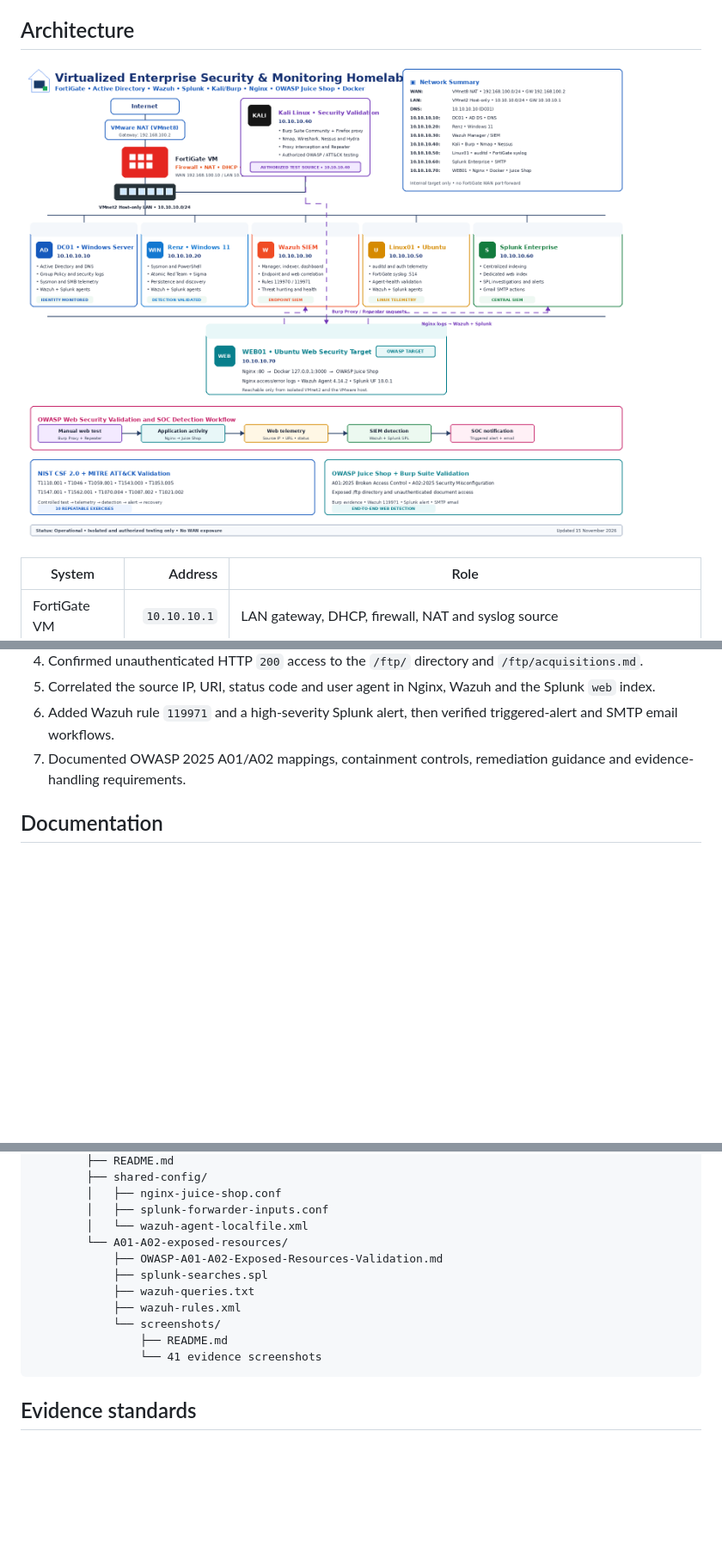
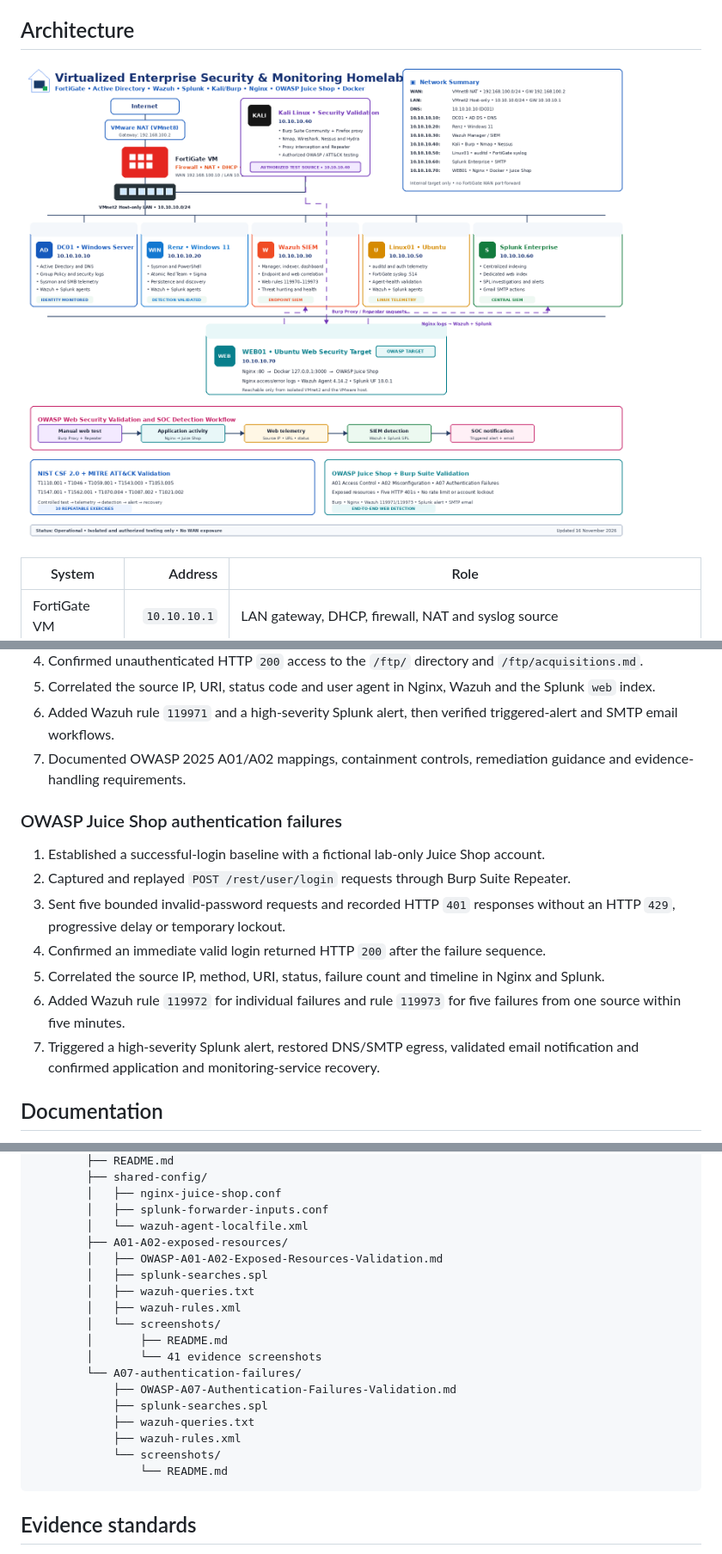
Before and after one commit to RenzAguilar013/Virtualized-Enterprise-Security-Monitoring-Homelab, a Markdown page: README.md, 3 parts joined by grey strips. Shown at 86% size. Drawn GitHub-style; pictures changed too: assets/topology.png; blank space fills up the shorter version.

Commit message:
Document OWASP A07 authentication failure validation

````diff
--- a/README.md
+++ b/README.md
@@ -213,6 +217,16 @@ The environment simulates SOC monitoring, centralized telemetry, firewall admini
 6. Added Wazuh rule `119971` and a high-severity Splunk alert, then verified triggered-alert and SMTP email workflows.
 7. Documented OWASP 2025 A01/A02 mappings, containment controls, remediation guidance and evidence-handling requirements.
 
+### OWASP Juice Shop authentication failures
+
+1. Established a successful-login baseline with a fictional lab-only Juice Shop account.
+2. Captured and replayed `POST /rest/user/login` requests through Burp Suite Repeater.
+3. Sent five bounded invalid-password requests and recorded HTTP `401` responses without an HTTP `429`, progressive delay or temporary lockout.
+4. Confirmed an immediate valid login returned HTTP `200` after the failure sequence.
+5. Correlated the source IP, method, URI, status, failure count and timeline in Nginx and Splunk.
+6. Added Wazuh rule `119972` for individual failures and rule `119973` for five failures from one source within five minutes.
+7. Triggered a high-severity Splunk alert, restored DNS/SMTP egress, validated email notification and confirmed application and monitoring-service recovery.
+
 ## Documentation
 
 - [Architecture](docs/architecture.md)
@@ -266,14 +280,21 @@ The environment simulates SOC monitoring, centralized telemetry, firewall admini
         │   ├── nginx-juice-shop.conf
         │   ├── splunk-forwarder-inputs.conf
         │   └── wazuh-agent-localfile.xml
-        └── A01-A02-exposed-resources/
-            ├── OWASP-A01-A02-Exposed-Resources-Validation.md
+        ├── A01-A02-exposed-resources/
+        │   ├── OWASP-A01-A02-Exposed-Resources-Validation.md
+        │   ├── splunk-searches.spl
+        │   ├── wazuh-queries.txt
+        │   ├── wazuh-rules.xml
+        │   └── screenshots/
+        │       ├── README.md
+        │       └── 41 evidence screenshots
+        └── A07-authentication-failures/
+            ├── OWASP-A07-Authentication-Failures-Validation.md
             ├── splunk-searches.spl
             ├── wazuh-queries.txt
             ├── wazuh-rules.xml
             └── screenshots/
-                ├── README.md
-                └── 41 evidence screenshots
+                └── README.md
 ```
 
 ## Evidence standards
````
Also changed, not shown: other parts of README.md (+6 -1 lines), 7 other files.
